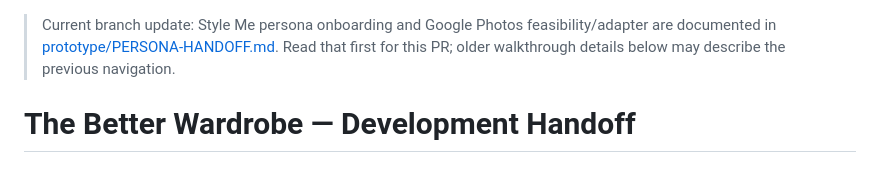
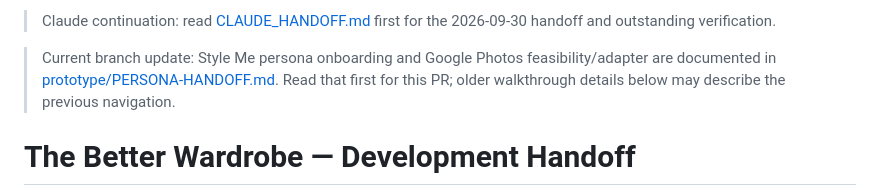
Before and after one commit to ChoudharyAyan/the-better-wardrobe, a Markdown page: HANDOFF.md, the part around the change. Drawn GitHub-style.

```diff
--- a/HANDOFF.md
+++ b/HANDOFF.md
@@ -1,3 +1,5 @@
+> Claude continuation: read [CLAUDE_HANDOFF.md](CLAUDE_HANDOFF.md) first for the 2026-09-30 handoff and outstanding verification.
+
 > Current branch update: Style Me persona onboarding and Google Photos feasibility/adapter are documented in [prototype/PERSONA-HANDOFF.md](prototype/PERSONA-HANDOFF.md). Read that first for this PR; older walkthrough details below may describe the previous navigation.
 
 # The Better Wardrobe — Development Handoff
```
Also changed, not shown: CLAUDE_HANDOFF.md (added, +32 -0 lines), prototype/PERSONA-HANDOFF.md (+4 -2 lines).
